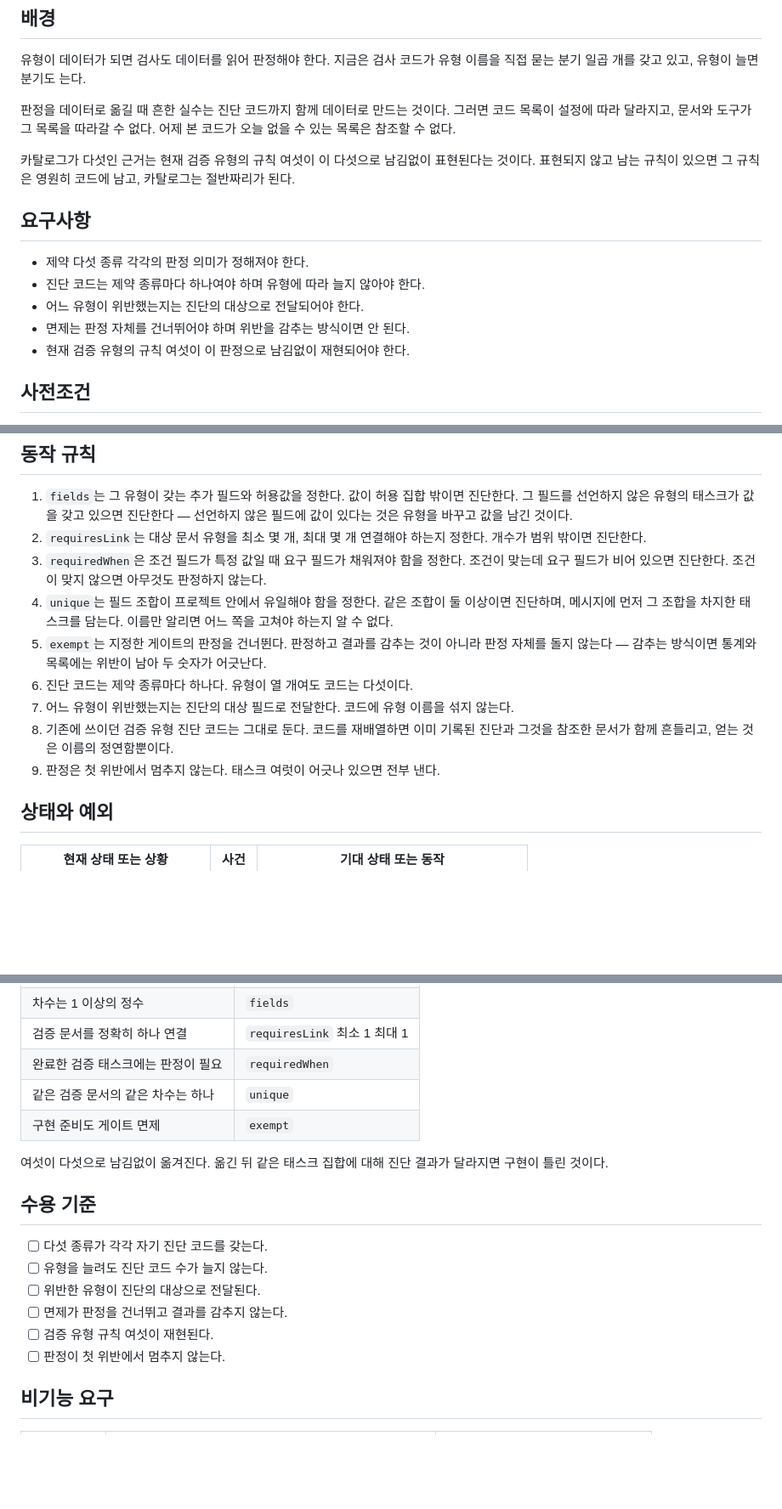
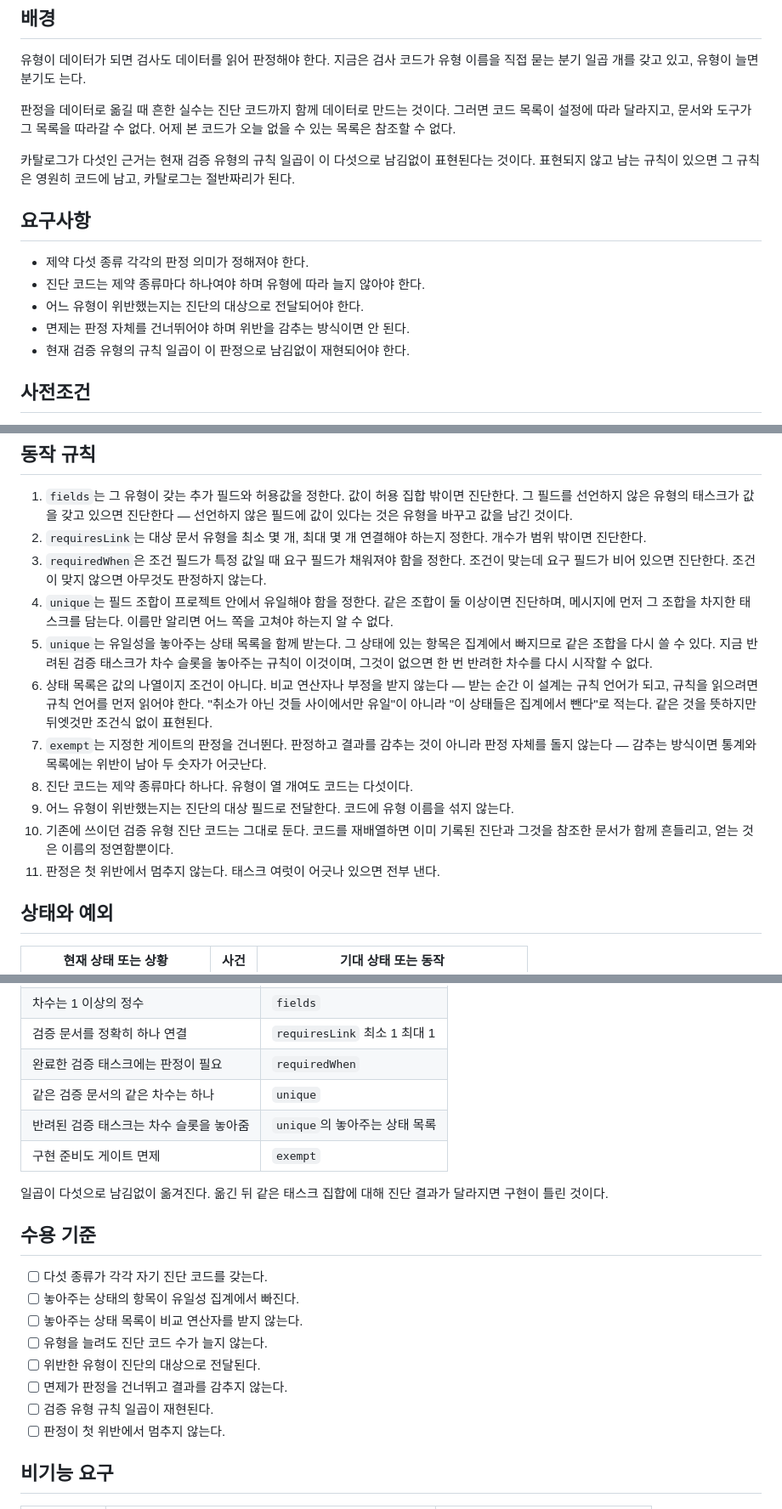
Before and after one commit to runtime-co-kr/rundol, a Markdown page: docs/requirements/REQ-063-제약-다섯-종류의-판정과-진단.md, 3 parts joined by grey strips. Shown at 85% size. Rendered like a GitHub page; blank space fills up the shorter version.

Commit message:
rdl: update workspace
Rundol-Task: none
Rundol-Task-Reason: 태스크 강제가 경고 수준입니다 (진행 중인 태스크가 14건입니다: TASK-2AY41K33, TASK-3CE8QJXY, TASK-3H0C78TH, TASK-5RVMC7T6, TASK-90FKP245, TASK-A77R7G5M, TASK-EN53KZZ0, TASK-F1CRPS7K, TASK-MP46F6ZZ, TASK-RVW4CCST, TASK-TQEN4X0R, TASK-VZVS0J0F, TASK-X1D2F07X, TASK-ZTBY5JN0)

```diff
--- a/docs/requirements/REQ-063-제약-다섯-종류의-판정과-진단.md
+++ b/docs/requirements/REQ-063-제약-다섯-종류의-판정과-진단.md
@@ -35,7 +35,7 @@ related:
 
 판정을 데이터로 옮길 때 흔한 실수는 진단 코드까지 함께 데이터로 만드는 것이다. 그러면 코드 목록이 설정에 따라 달라지고, 문서와 도구가 그 목록을 따라갈 수 없다. 어제 본 코드가 오늘 없을 수 있는 목록은 참조할 수 없다.
 
-카탈로그가 다섯인 근거는 현재 검증 유형의 규칙 여섯이 이 다섯으로 남김없이 표현된다는 것이다. 표현되지 않고 남는 규칙이 있으면 그 규칙은 영원히 코드에 남고, 카탈로그는 절반짜리가 된다.
+카탈로그가 다섯인 근거는 현재 검증 유형의 규칙 일곱이 이 다섯으로 남김없이 표현된다는 것이다. 표현되지 않고 남는 규칙이 있으면 그 규칙은 영원히 코드에 남고, 카탈로그는 절반짜리가 된다.
 
 ## 요구사항
 
@@ -43,7 +43,7 @@ related:
 - 진단 코드는 제약 종류마다 하나여야 하며 유형에 따라 늘지 않아야 한다.
 - 어느 유형이 위반했는지는 진단의 대상으로 전달되어야 한다.
 - 면제는 판정 자체를 건너뛰어야 하며 위반을 감추는 방식이면 안 된다.
-- 현재 검증 유형의 규칙 여섯이 이 판정으로 남김없이 재현되어야 한다.
+- 현재 검증 유형의 규칙 일곱이 이 판정으로 남김없이 재현되어야 한다.
 
 ## 사전조건
 
@@ -56,11 +56,13 @@ related:
 2. `requiresLink`는 대상 문서 유형을 최소 몇 개, 최대 몇 개 연결해야 하는지 정한다. 개수가 범위 밖이면 진단한다.
 3. `requiredWhen`은 조건 필드가 특정 값일 때 요구 필드가 채워져야 함을 정한다. 조건이 맞는데 요구 필드가 비어 있으면 진단한다. 조건이 맞지 않으면 아무것도 판정하지 않는다.
 4. `unique`는 필드 조합이 프로젝트 안에서 유일해야 함을 정한다. 같은 조합이 둘 이상이면 진단하며, 메시지에 먼저 그 조합을 차지한 태스크를 담는다. 이름만 알리면 어느 쪽을 고쳐야 하는지 알 수 없다.
-5. `exempt`는 지정한 게이트의 판정을 건너뛴다. 판정하고 결과를 감추는 것이 아니라 판정 자체를 돌지 않는다 — 감추는 방식이면 통계와 목록에는 위반이 남아 두 숫자가 어긋난다.
-6. 진단 코드는 제약 종류마다 하나다. 유형이 열 개여도 코드는 다섯이다.
-7. 어느 유형이 위반했는지는 진단의 대상 필드로 전달한다. 코드에 유형 이름을 섞지 않는다.
-8. 기존에 쓰이던 검증 유형 진단 코드는 그대로 둔다. 코드를 재배열하면 이미 기록된 진단과 그것을 참조한 문서가 함께 흔들리고, 얻는 것은 이름의 정연함뿐이다.
-9. 판정은 첫 위반에서 멈추지 않는다. 태스크 여럿이 어긋나 있으면 전부 낸다.
+5. `unique`는 유일성을 놓아주는 상태 목록을 함께 받는다. 그 상태에 있는 항목은 집계에서 빠지므로 같은 조합을 다시 쓸 수 있다. 지금 반려된 검증 태스크가 차수 슬롯을 놓아주는 규칙이 이것이며, 그것이 없으면 한 번 반려한 차수를 다시 시작할 수 없다.
+6. 상태 목록은 값의 나열이지 조건이 아니다. 비교 연산자나 부정을 받지 않는다 — 받는 순간 이 설계는 규칙 언어가 되고, 규칙을 읽으려면 규칙 언어를 먼저 읽어야 한다. "취소가 아닌 것들 사이에서만 유일"이 아니라 "이 상태들은 집계에서 뺀다"로 적는다. 같은 것을 뜻하지만 뒤엣것만 조건식 없이 표현된다.
+7. `exempt`는 지정한 게이트의 판정을 건너뛴다. 판정하고 결과를 감추는 것이 아니라 판정 자체를 돌지 않는다 — 감추는 방식이면 통계와 목록에는 위반이 남아 두 숫자가 어긋난다.
+8. 진단 코드는 제약 종류마다 하나다. 유형이 열 개여도 코드는 다섯이다.
+9. 어느 유형이 위반했는지는 진단의 대상 필드로 전달한다. 코드에 유형 이름을 섞지 않는다.
+10. 기존에 쓰이던 검증 유형 진단 코드는 그대로 둔다. 코드를 재배열하면 이미 기록된 진단과 그것을 참조한 문서가 함께 흔들리고, 얻는 것은 이름의 정연함뿐이다.
+11. 판정은 첫 위반에서 멈추지 않는다. 태스크 여럿이 어긋나 있으면 전부 낸다.
 
 ## 상태와 예외
 
@@ -86,17 +89,20 @@ related:
 | 검증 문서를 정확히 하나 연결 | `requiresLink` 최소 1 최대 1 |
 | 완료한 검증 태스크에는 판정이 필요 | `requiredWhen` |
 | 같은 검증 문서의 같은 차수는 하나 | `unique` |
+| 반려된 검증 태스크는 차수 슬롯을 놓아줌 | `unique`의 놓아주는 상태 목록 |
 | 구현 준비도 게이트 면제 | `exempt` |
 
-여섯이 다섯으로 남김없이 옮겨진다. 옮긴 뒤 같은 태스크 집합에 대해 진단 결과가 달라지면 구현이 틀린 것이다.
+일곱이 다섯으로 남김없이 옮겨진다. 옮긴 뒤 같은 태스크 집합에 대해 진단 결과가 달라지면 구현이 틀린 것이다.
 
 ## 수용 기준
 
 - [ ] 다섯 종류가 각각 자기 진단 코드를 갖는다.
+- [ ] 놓아주는 상태의 항목이 유일성 집계에서 빠진다.
+- [ ] 놓아주는 상태 목록이 비교 연산자를 받지 않는다.
 - [ ] 유형을 늘려도 진단 코드 수가 늘지 않는다.
 - [ ] 위반한 유형이 진단의 대상으로 전달된다.
 - [ ] 면제가 판정을 건너뛰고 결과를 감추지 않는다.
-- [ ] 검증 유형 규칙 여섯이 재현된다.
+- [ ] 검증 유형 규칙 일곱이 재현된다.
 - [ ] 판정이 첫 위반에서 멈추지 않는다.
 
 ## 비기능 요구
```
Also changed, not shown: other parts of docs/requirements/REQ-063-제약-다섯-종류의-판정과-진단.md (+1 -0 lines), 1 other file.
